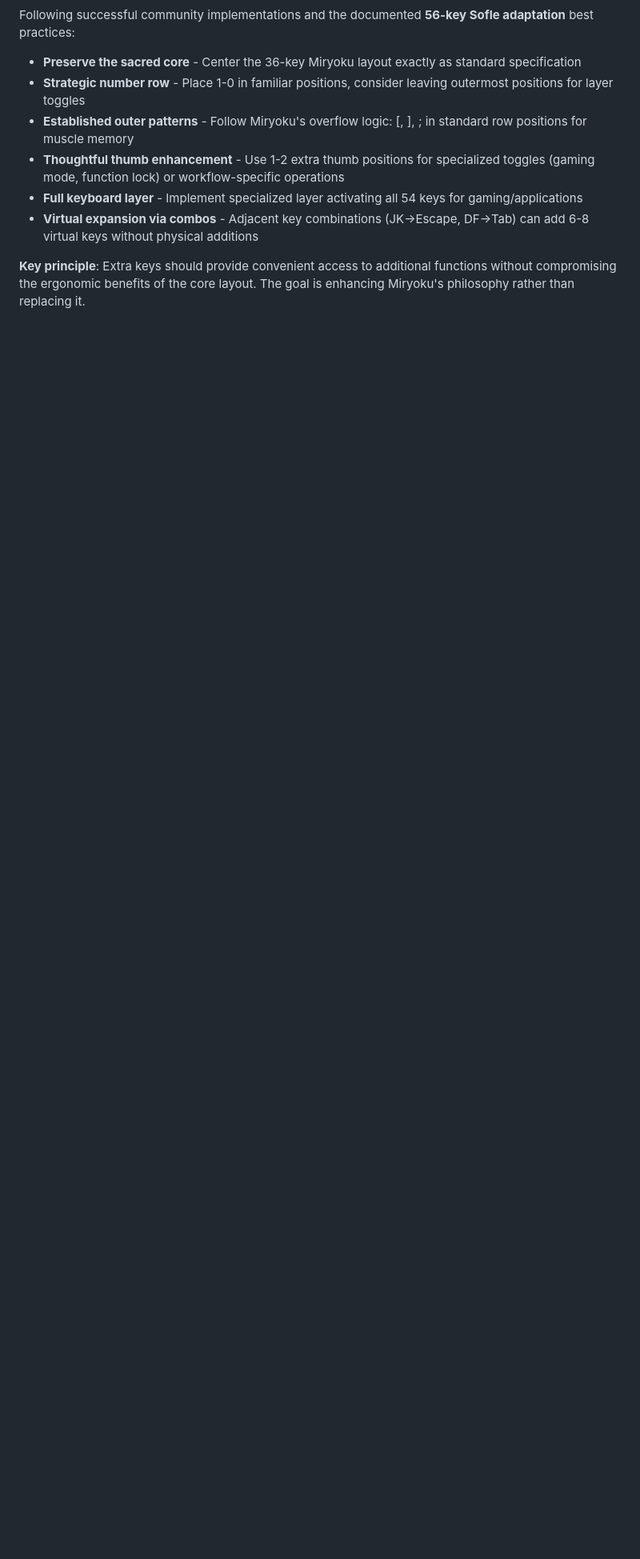
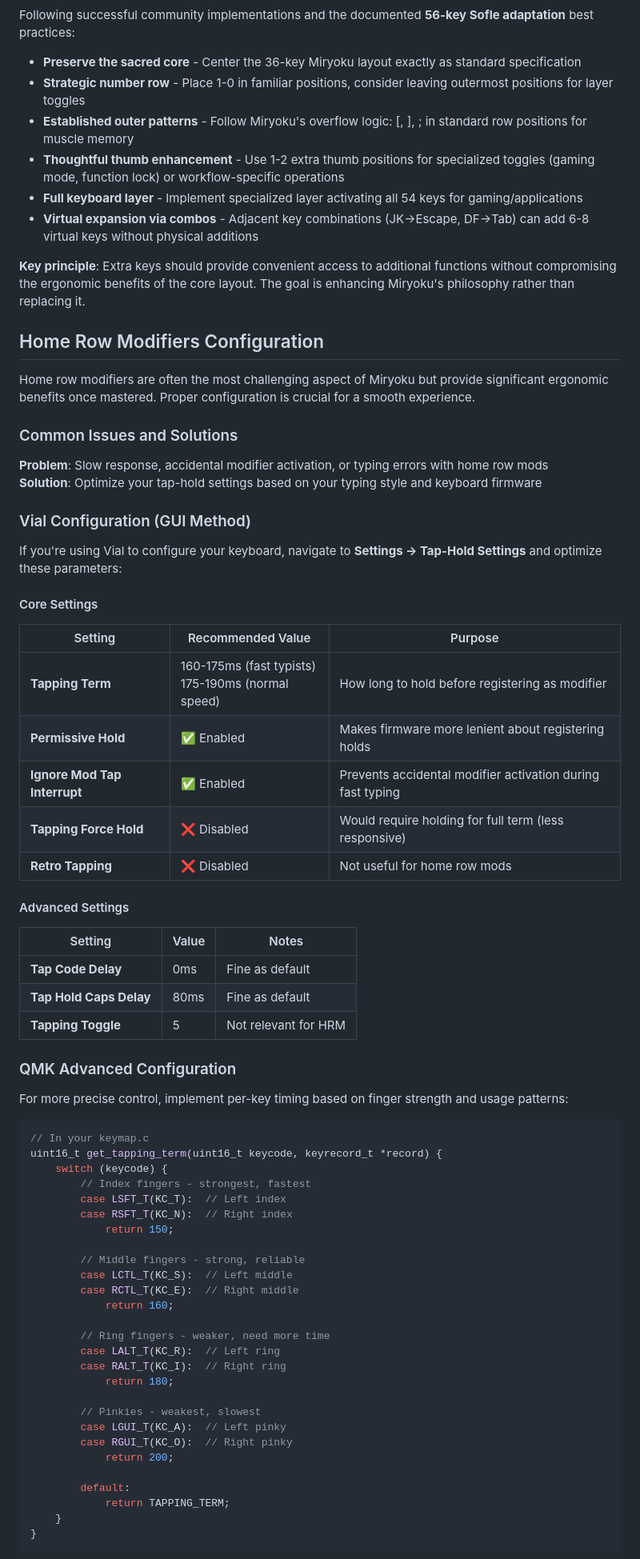
Before and after one commit to jellydn/miryoku-silakka54-layout, a Markdown page: README.md, the part around one of its changes. Shown at 80% size. GitHub-like rendering; blank space fills up the shorter version.

````diff
--- a/README.md
+++ b/README.md
@@ -314,3 +314,68 @@ Following successful community implementations and the documented **56-key Sofle
 
 **Key principle**: Extra keys should provide convenient access to additional functions without compromising the ergonomic benefits of the core layout. The goal is enhancing Miryoku's philosophy rather than replacing it.
 
+## Home Row Modifiers Configuration
+
+Home row modifiers are often the most challenging aspect of Miryoku but provide significant ergonomic benefits once mastered. Proper configuration is crucial for a smooth experience.
+
+### Common Issues and Solutions
+
+**Problem**: Slow response, accidental modifier activation, or typing errors with home row mods
+**Solution**: Optimize your tap-hold settings based on your typing style and keyboard firmware
+
+### Vial Configuration (GUI Method)
+
+If you're using Vial to configure your keyboard, navigate to **Settings → Tap-Hold Settings** and optimize these parameters:
+
+#### Core Settings
+
+| Setting | Recommended Value | Purpose |
+|---------|------------------|---------|
+| **Tapping Term** | 160-175ms (fast typists)<br>175-190ms (normal speed) | How long to hold before registering as modifier |
+| **Permissive Hold** | ✅ Enabled | Makes firmware more lenient about registering holds |
+| **Ignore Mod Tap Interrupt** | ✅ Enabled | Prevents accidental modifier activation during fast typing |
+| **Tapping Force Hold** | ❌ Disabled | Would require holding for full term (less responsive) |
+| **Retro Tapping** | ❌ Disabled | Not useful for home row mods |
+
+#### Advanced Settings
+
+| Setting | Value | Notes |
+|---------|-------|-------|
+| **Tap Code Delay** | 0ms | Fine as default |
+| **Tap Hold Caps Delay** | 80ms | Fine as default |
+| **Tapping Toggle** | 5 | Not relevant for HRM |
+
+### QMK Advanced Configuration
+
+For more precise control, implement per-key timing based on finger strength and usage patterns:
+
+```c
+// In your keymap.c
+uint16_t get_tapping_term(uint16_t keycode, keyrecord_t *record) {
+    switch (keycode) {
+        // Index fingers - strongest, fastest
+        case LSFT_T(KC_T):  // Left index
+        case RSFT_T(KC_N):  // Right index
+            return 150;
+
+        // Middle fingers - strong, reliable
+        case LCTL_T(KC_S):  // Left middle
+        case RCTL_T(KC_E):  // Right middle
+            return 160;
+
+        // Ring fingers - weaker, need more time
+        case LALT_T(KC_R):  // Left ring
+        case RALT_T(KC_I):  // Right ring
+            return 180;
+
+        // Pinkies - weakest, slowest
+        case LGUI_T(KC_A):  // Left pinky
+        case RGUI_T(KC_O):  // Right pinky
+            return 200;
+
+        default:
+            return TAPPING_TERM;
+    }
+}
+```
+
````
Also changed, not shown: other parts of README.md (+74 -0 lines).
